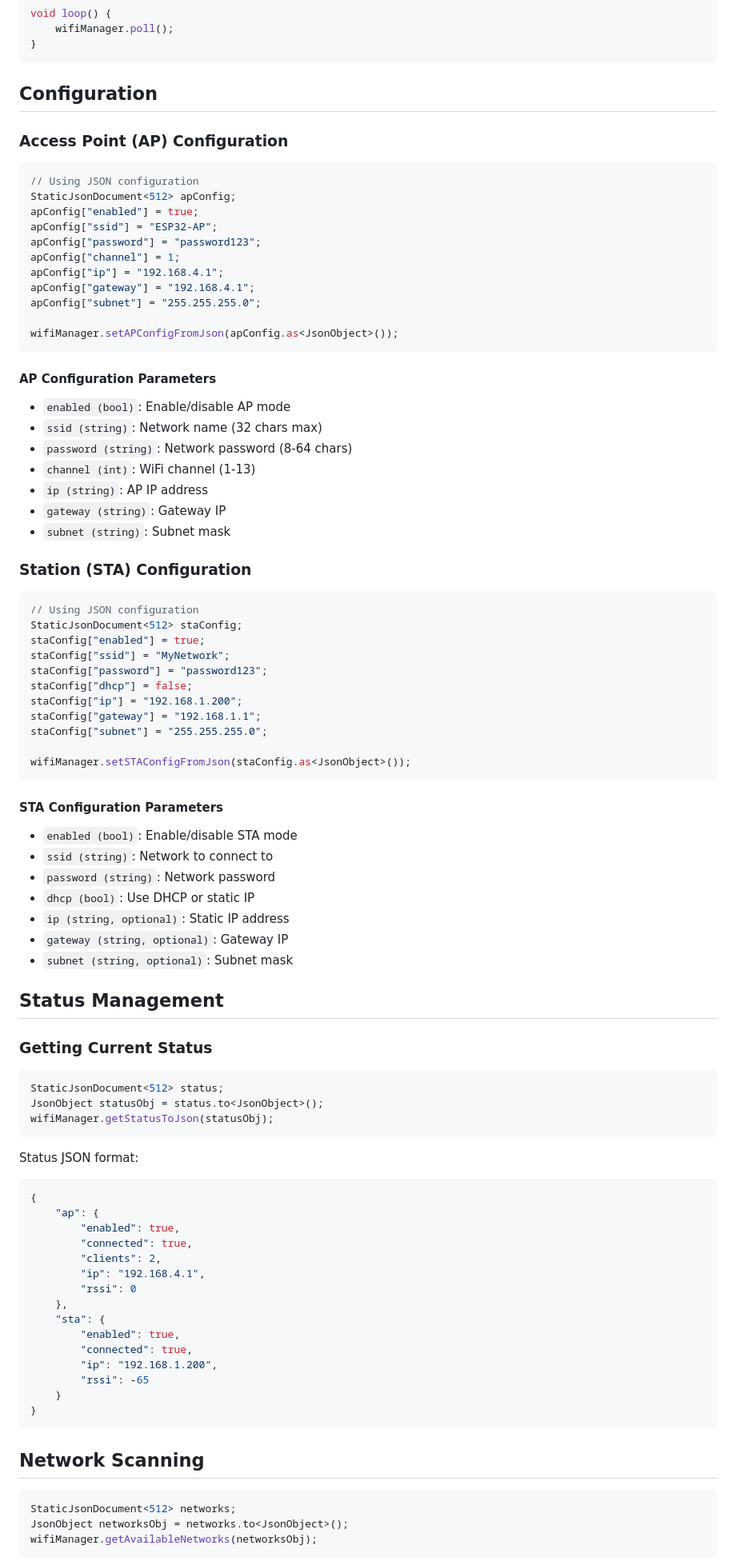
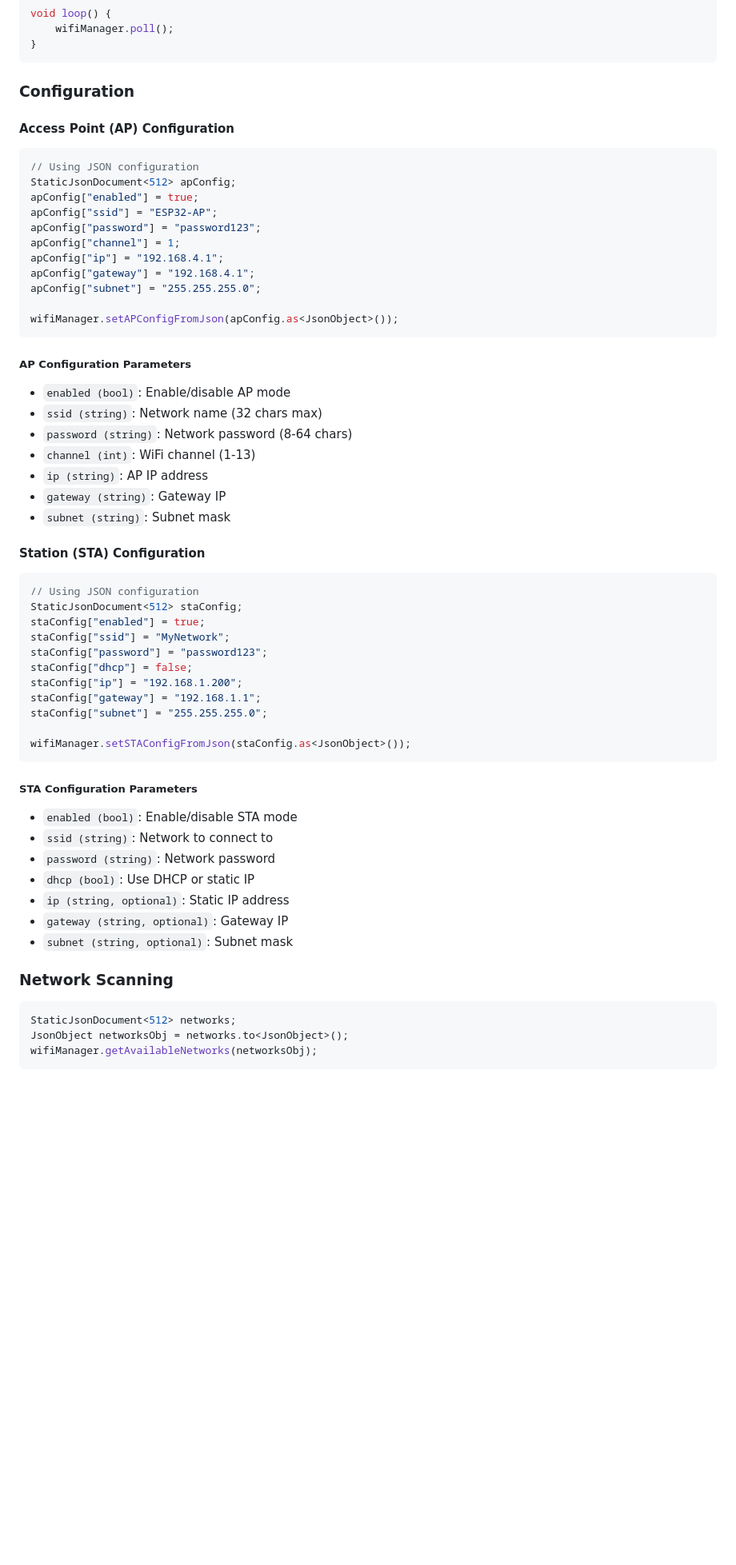
Before and after one commit to pierrejay/esp32-wifi-api-dev, a Markdown page: lib/WiFiManager/README.md, the part around one of its changes. Shown at 80% size. Rendered like a GitHub page; blank space fills up the shorter version.

Commit message:
Update WiFiManager README.md

````diff
--- a/lib/WiFiManager/README.md
+++ b/lib/WiFiManager/README.md
@@ -76,9 +72,9 @@ void loop() {
 }
 ```
 
-## Configuration
+### Configuration
 
-### Access Point (AP) Configuration
+#### Access Point (AP) Configuration
 
 ```cpp
 // Using JSON configuration
@@ -94,7 +90,7 @@ apConfig["subnet"] = "255.255.255.0";
 wifiManager.setAPConfigFromJson(apConfig.as<JsonObject>());
 ```
 
-#### AP Configuration Parameters
+##### AP Configuration Parameters
 - `enabled (bool)`: Enable/disable AP mode
 - `ssid (string)`: Network name (32 chars max)
 - `password (string)`: Network password (8-64 chars)
@@ -103,7 +99,7 @@ wifiManager.setAPConfigFromJson(apConfig.as<JsonObject>());
 - `gateway (string)`: Gateway IP
 - `subnet (string)`: Subnet mask
 
-### Station (STA) Configuration
+#### Station (STA) Configuration
 
 ```cpp
 // Using JSON configuration
@@ -119,7 +115,7 @@ staConfig["subnet"] = "255.255.255.0";
 wifiManager.setSTAConfigFromJson(staConfig.as<JsonObject>());
 ```
 
-#### STA Configuration Parameters
+##### STA Configuration Parameters
 - `enabled (bool)`: Enable/disable STA mode
 - `ssid (string)`: Network to connect to
 - `password (string)`: Network password
@@ -128,36 +124,7 @@ wifiManager.setSTAConfigFromJson(staConfig.as<JsonObject>());
 - `gateway (string, optional)`: Gateway IP
 - `subnet (string, optional)`: Subnet mask
 
-## Status Management
-
-### Getting Current Status
-
-```cpp
-StaticJsonDocument<512> status;
-JsonObject statusObj = status.to<JsonObject>();
-wifiManager.getStatusToJson(statusObj);
-```
-
-Status JSON format:
-```json
-{
-    "ap": {
-        "enabled": true,
-        "connected": true,
-        "clients": 2,
-        "ip": "192.168.4.1",
-        "rssi": 0
-    },
-    "sta": {
-        "enabled": true,
-        "connected": true,
-        "ip": "192.168.1.200",
-        "rssi": -65
-    }
-}
-```
-
-## Network Scanning
+### Network Scanning
 
 ```cpp
 StaticJsonDocument<512> networks;
````
Also changed, not shown: other parts of lib/WiFiManager/README.md (+1 -5 lines).
